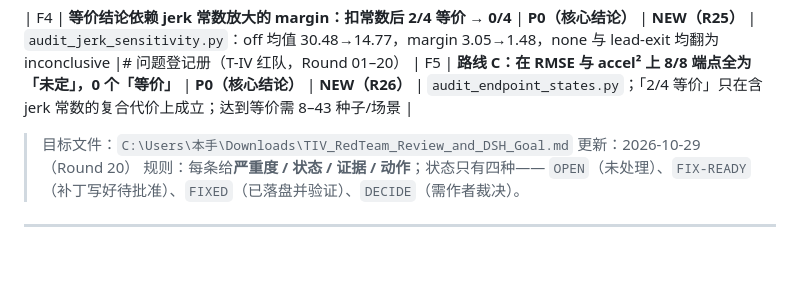
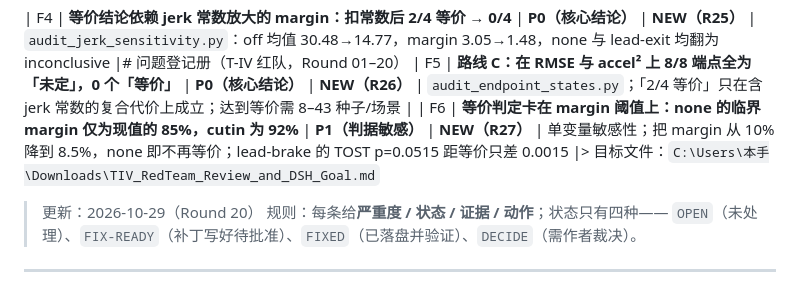
Before and after one commit to xyx-cmd-maker/auto-driving, a Markdown page: audit/tiv-redteam/ISSUE-REGISTER.md, the part around the change. Rendered like a GitHub page; blank space fills up the shorter version.

Commit message:
audit(Round27): margin sensitivity - equivalence verdicts sit within 15% of threshold (M*/margin = 0.85/0.92/1.01/0.63); a margin of 8.5% would leave none equivalent

```diff
--- a/audit/tiv-redteam/ISSUE-REGISTER.md
+++ b/audit/tiv-redteam/ISSUE-REGISTER.md
@@ -1,6 +1,6 @@
 | F4 | **等价结论依赖 jerk 常数放大的 margin：扣常数后 2/4 等价 → 0/4** | **P0（核心结论）** | **NEW（R25）** | `audit_jerk_sensitivity.py`：off 均值 30.48→14.77，margin 3.05→1.48，none 与 lead-exit 均翻为 inconclusive |# 问题登记册（T-IV 红队，Round 01–20）
 | F5 | **路线 C：在 RMSE 与 accel² 上 8/8 端点全为「未定」，0 个「等价」** | **P0（核心结论）** | **NEW（R26）** | `audit_endpoint_states.py`；「2/4 等价」只在含 jerk 常数的复合代价上成立；达到等价需 8–43 种子/场景 |
-> 目标文件：`C:\Users\本手\Downloads\TIV_RedTeam_Review_and_DSH_Goal.md`
+| F6 | **等价判定卡在 margin 阈值上：none 的临界 margin 仅为现值的 85%，cutin 为 92%** | **P1（判据敏感）** | **NEW（R27）** | 单变量敏感性；把 margin 从 10% 降到 8.5%，none 即不再等价；lead-brake 的 TOST p=0.0515 距等价只差 0.0015 |> 目标文件：`C:\Users\本手\Downloads\TIV_RedTeam_Review_and_DSH_Goal.md`
 > 更新：2026-10-29（Round 20）
 > 规则：每条给**严重度 / 状态 / 证据 / 动作**；状态只有四种——
 > `OPEN`（未处理）、`FIX-READY`（补丁写好待批准）、`FIXED`（已落盘并验证）、`DECIDE`（需作者裁决）。
```
Also changed, not shown: AGENTS-LESSONS.md (+1 -0 lines), audit/tiv-redteam/round-27-margin-sensitivity.md (added, +104 -0 lines).
